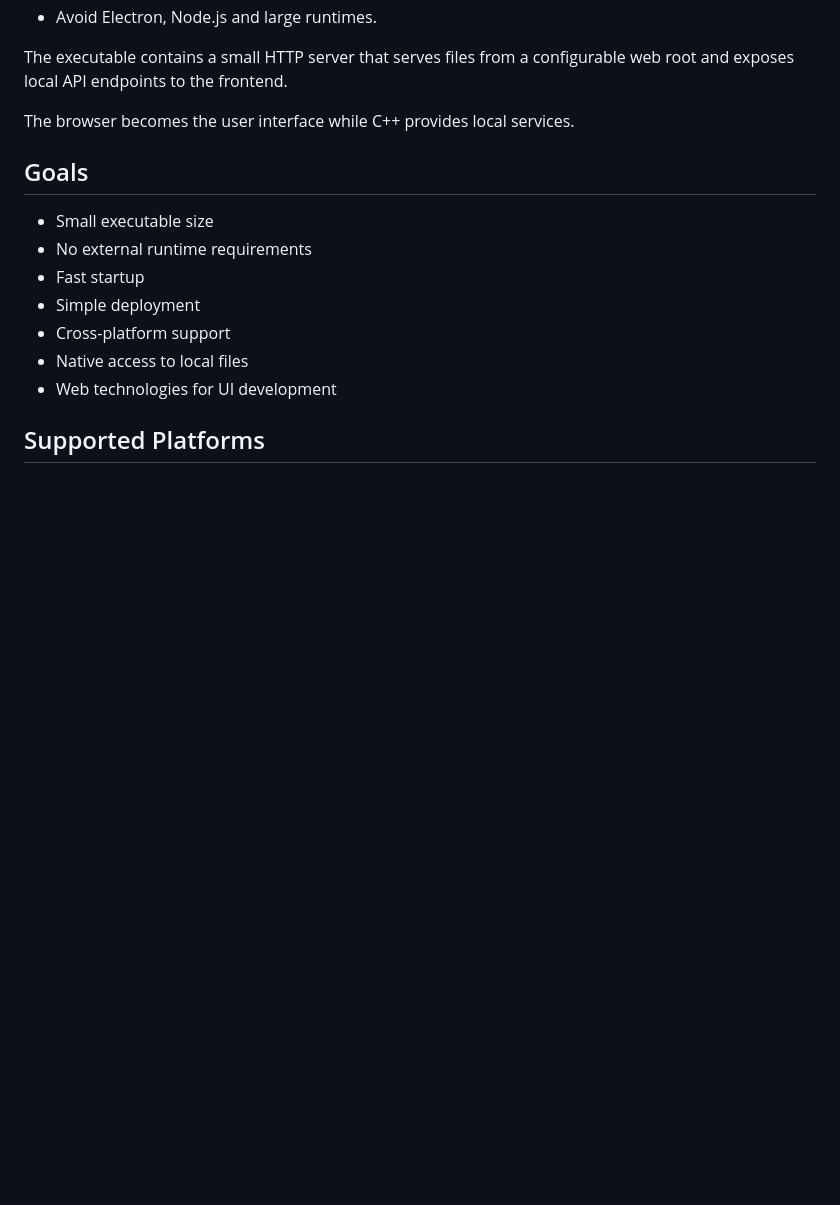
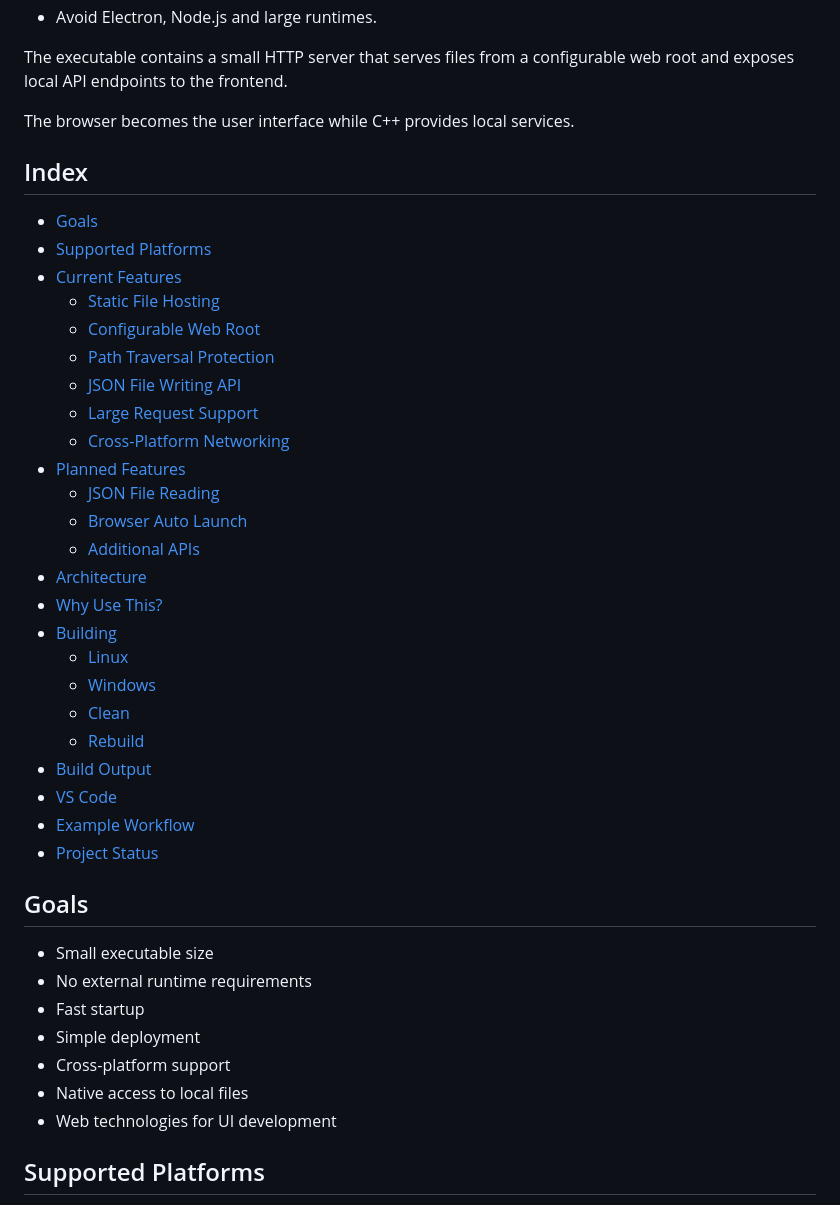
Before and after one commit to DamianReloaded/appweeb, a Markdown page: README.md, the part around the change. Rendered like a GitHub page; blank space fills up the shorter version.

Commit message:
Added index to README

```diff
--- a/README.md
+++ b/README.md
@@ -11,6 +11,33 @@ AppWeeb is a lightweight desktop application framework built around a simple ide
 The executable contains a small HTTP server that serves files from a configurable web root and exposes local API endpoints to the frontend.
 
 The browser becomes the user interface while C++ provides local services.
+
+## Index
+
+- [Goals](#goals)
+- [Supported Platforms](#supported-platforms)
+- [Current Features](#current-features)
+  - [Static File Hosting](#static-file-hosting)
+  - [Configurable Web Root](#configurable-web-root)
+  - [Path Traversal Protection](#path-traversal-protection)
+  - [JSON File Writing API](#json-file-writing-api)
+  - [Large Request Support](#large-request-support)
+  - [Cross-Platform Networking](#cross-platform-networking)
+- [Planned Features](#planned-features)
+  - [JSON File Reading](#json-file-reading)
+  - [Browser Auto Launch](#browser-auto-launch)
+  - [Additional APIs](#additional-apis)
+- [Architecture](#architecture)
+- [Why Use This?](#why-use-this)
+- [Building](#building)
+  - [Linux](#linux)
+  - [Windows](#windows)
+  - [Clean](#clean)
+  - [Rebuild](#rebuild)
+- [Build Output](#build-output)
+- [VS Code](#vs-code)
+- [Example Workflow](#example-workflow)
+- [Project Status](#project-status)
 
 ## Goals
 
```
